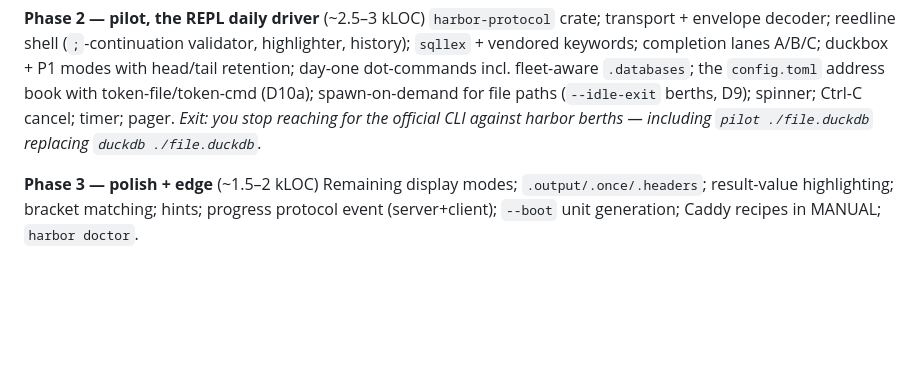
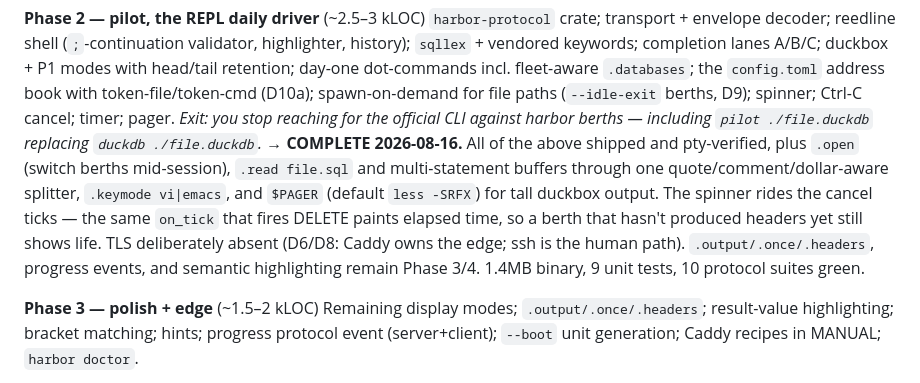
Before and after one commit to shreeve/duckdb-harbor, a Markdown page: PLAN.md, the part around the change. GitHub-like rendering; blank space fills up the shorter version.

Commit message:
PLAN.md: Phase 2 closes — the pilot flies the daily route.

```diff
--- a/PLAN.md
+++ b/PLAN.md
@@ -406,6 +406,15 @@ retention; day-one dot-commands incl. fleet-aware `.databases`; the
 for file paths (`--idle-exit` berths, D9); spinner; Ctrl-C cancel; timer;
 pager. *Exit: you stop reaching for the official CLI against harbor
 berths — including `pilot ./file.duckdb` replacing `duckdb ./file.duckdb`.*
+→ **COMPLETE 2026-08-16.** All of the above shipped and pty-verified, plus
+`.open` (switch berths mid-session), `.read file.sql` and multi-statement
+buffers through one quote/comment/dollar-aware splitter, `.keymode vi|emacs`,
+and `$PAGER` (default `less -SRFX`) for tall duckbox output. The spinner
+rides the cancel ticks — the same `on_tick` that fires DELETE paints
+elapsed time, so a berth that hasn't produced headers yet still shows life.
+TLS deliberately absent (D6/D8: Caddy owns the edge; ssh is the human path).
+`.output/.once/.headers`, progress events, and semantic highlighting remain
+Phase 3/4. 1.4MB binary, 9 unit tests, 10 protocol suites green.
 
 **Phase 3 — polish + edge** (~1.5–2 kLOC)
 Remaining display modes; `.output/.once/.headers`; result-value highlighting;
```
